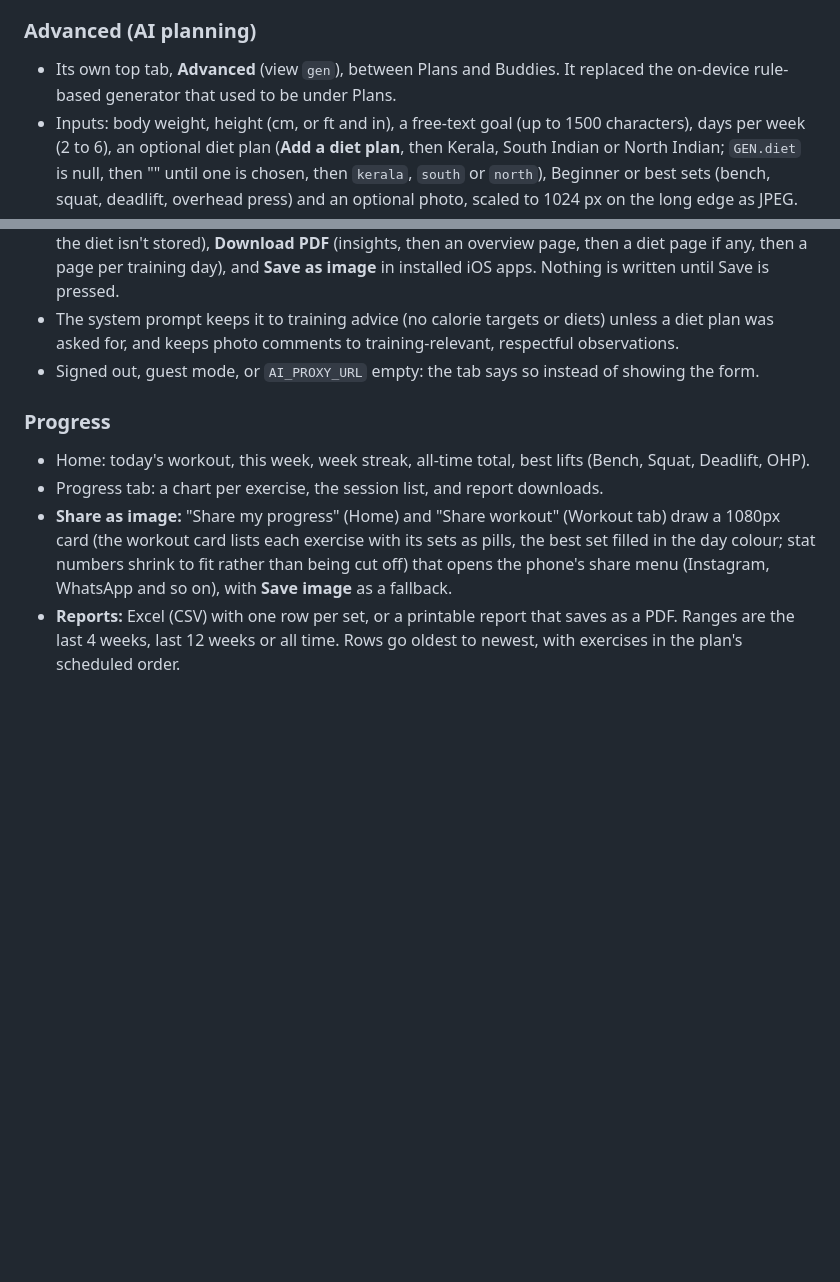
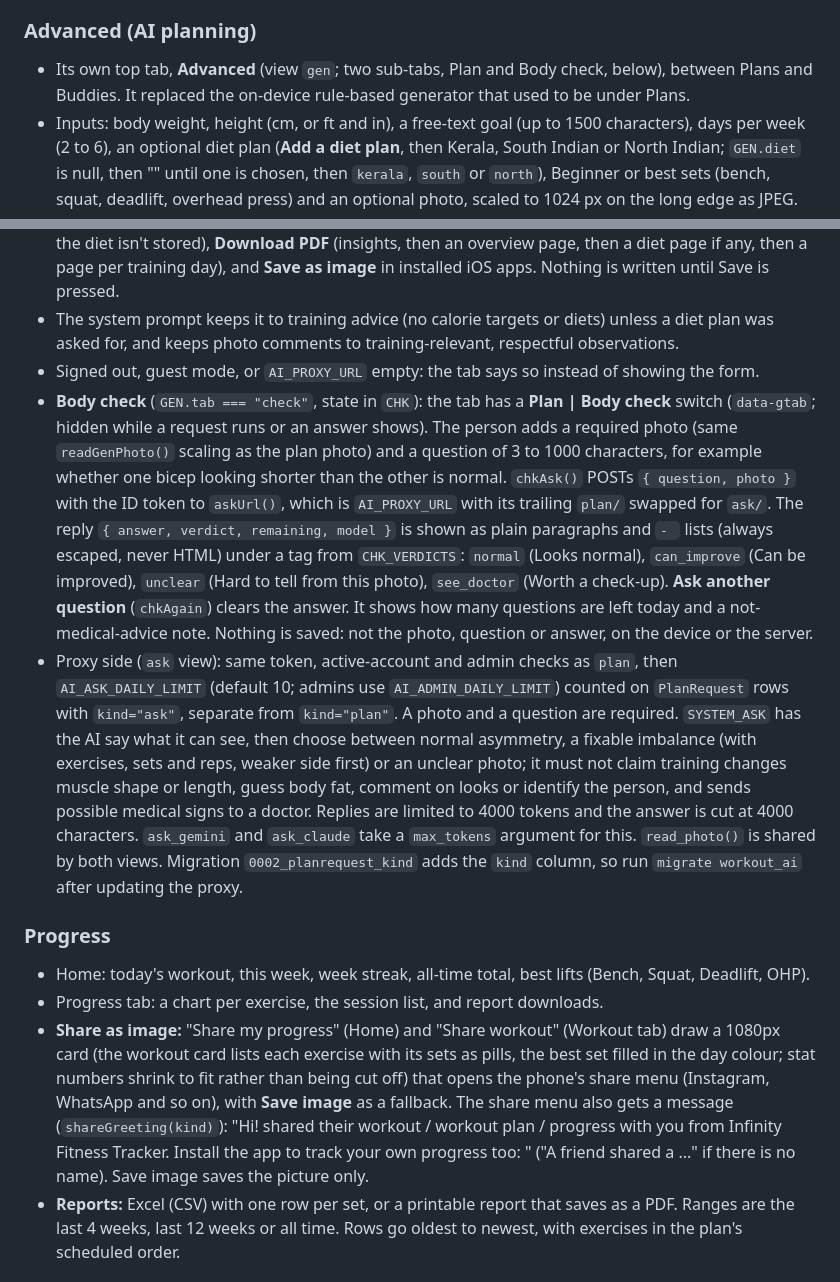
Before and after one commit to ArcMster/WorkoutTracker, a Markdown page: PROJECT.md, 2 parts joined by grey strips. Rendered like a GitHub page; blank space fills up the shorter version.

```diff
--- a/PROJECT.md
+++ b/PROJECT.md
@@ -73,18 +76,20 @@ A workout tracker you can install as an app (a PWA). You sign in with Google, fo
 - Exercises with the same name share history across plans.
 
 ### Advanced (AI planning)
-- Its own top tab, **Advanced** (view `gen`), between Plans and Buddies. It replaced the on-device rule-based generator that used to be under Plans.
+- Its own top tab, **Advanced** (view `gen`; two sub-tabs, Plan and Body check, below), between Plans and Buddies. It replaced the on-device rule-based generator that used to be under Plans.
 - Inputs: body weight, height (cm, or ft and in), a free-text goal (up to 1500 characters), days per week (2 to 6), an optional diet plan (**Add a diet plan**, then Kerala, South Indian or North Indian; `GEN.diet` is null, then "" until one is chosen, then `kerala`, `south` or `north`), Beginner or best sets (bench, squat, deadlift, overhead press) and an optional photo, scaled to 1024 px on the long edge as JPEG.
 - `genPlan()` POSTs these to `AI_PROXY_URL` (a named export of `firebase-config.js`) with the Firebase ID token, plus `knownNames()` so the AI reuses existing exercise names.
 - The proxy (`proxy/workout_ai`, Django, runs on PythonAnywhere) verifies the token, checks the account is active the same way as `isActive()` in the rules (reading Firestore with the user's own token), enforces `AI_DAILY_LIMIT` per 24 hours (`AI_ADMIN_DAILY_LIMIT`, default 50, for admins, checked by reading `admins/{uid}` like `isAdmin()`), calls the AI with a JSON schema: Google Gemini (`gemini-3.8-flash`, REST API through `requests`, so it runs on PythonAnywhere's Python 3.8) by default, or Claude (`claude-opus-5`, adaptive thinking, server-side refusal fallback) with `AI_PROVIDER=claude`, and normalizes the reply to 7 days in the app's plan shape. When `diet` is sent, `SYSTEM_DIET` is added to the prompt and `DIET_SCHEMA` to the schema, and the reply's `diet` (daily calorie, protein, carb and fat targets, a summary, 4 to 6 meals each with a time and 2 or 3 options with estimated calories, protein, carbs and fat, tips) is cleaned by `normalize_diet()`; otherwise `diet` is null. It stores no inputs or photos. Setup and settings: `PROXY_SETUP.md`.
 - The result screen shows insights (summary, photo, how the week works, strengths, focus, cautions), then the diet plan if one was asked for, then the read-only plan. **Save to my plans** (workouts only; the diet isn't stored), **Download PDF** (insights, then an overview page, then a diet page if any, then a page per training day), and **Save as image** in installed iOS apps. Nothing is written until Save is pressed.
 - The system prompt keeps it to training advice (no calorie targets or diets) unless a diet plan was asked for, and keeps photo comments to training-relevant, respectful observations.
 - Signed out, guest mode, or `AI_PROXY_URL` empty: the tab says so instead of showing the form.
+- **Body check** (`GEN.tab === "check"`, state in `CHK`): the tab has a **Plan | Body check** switch (`data-gtab`; hidden while a request runs or an answer shows). The person adds a required photo (same `readGenPhoto()` scaling as the plan photo) and a question of 3 to 1000 characters, for example whether one bicep looking shorter than the other is normal. `chkAsk()` POSTs `{ question, photo }` with the ID token to `askUrl()`, which is `AI_PROXY_URL` with its trailing `plan/` swapped for `ask/`. The reply `{ answer, verdict, remaining, model }` is shown as plain paragraphs and `- ` lists (always escaped, never HTML) under a tag from `CHK_VERDICTS`: `normal` (Looks normal), `can_improve` (Can be improved), `unclear` (Hard to tell from this photo), `see_doctor` (Worth a check-up). **Ask another question** (`chkAgain`) clears the answer. It shows how many questions are left today and a not-medical-advice note. Nothing is saved: not the photo, question or answer, on the device or the server.
+- Proxy side (`ask` view): same token, active-account and admin checks as `plan`, then `AI_ASK_DAILY_LIMIT` (default 10; admins use `AI_ADMIN_DAILY_LIMIT`) counted on `PlanRequest` rows with `kind="ask"`, separate from `kind="plan"`. A photo and a question are required. `SYSTEM_ASK` has the AI say what it can see, then choose between normal asymmetry, a fixable imbalance (with exercises, sets and reps, weaker side first) or an unclear photo; it must not claim training changes muscle shape or length, guess body fat, comment on looks or identify the person, and sends possible medical signs to a doctor. Replies are limited to 4000 tokens and the answer is cut at 4000 characters. `ask_gemini` and `ask_claude` take a `max_tokens` argument for this. `read_photo()` is shared by both views. Migration `0002_planrequest_kind` adds the `kind` column, so run `migrate workout_ai` after updating the proxy.
 
 ### Progress
 - Home: today's workout, this week, week streak, all-time total, best lifts (Bench, Squat, Deadlift, OHP).
 - Progress tab: a chart per exercise, the session list, and report downloads.
-- **Share as image:** "Share my progress" (Home) and "Share workout" (Workout tab) draw a 1080px card (the workout card lists each exercise with its sets as pills, the best set filled in the day colour; stat numbers shrink to fit rather than being cut off) that opens the phone's share menu (Instagram, WhatsApp and so on), with **Save image** as a fallback.
+- **Share as image:** "Share my progress" (Home) and "Share workout" (Workout tab) draw a 1080px card (the workout card lists each exercise with its sets as pills, the best set filled in the day colour; stat numbers shrink to fit rather than being cut off) that opens the phone's share menu (Instagram, WhatsApp and so on), with **Save image** as a fallback. The share menu also gets a message (`shareGreeting(kind)`): "Hi! <name> shared their workout / workout plan / progress with you from Infinity Fitness Tracker. Install the app to track your own progress too: <app link>" ("A friend shared a ..." if there is no name). Save image saves the picture only.
 - **Reports:** Excel (CSV) with one row per set, or a printable report that saves as a PDF. Ranges are the last 4 weeks, last 12 weeks or all time. Rows go oldest to newest, with exercises in the plan's scheduled order.
 
 ### Profile
```
Also changed, not shown: other parts of PROJECT.md (+9 -5 lines), PROXY_SETUP.md (+12 -5 lines), README.md (+4 -1 lines).
